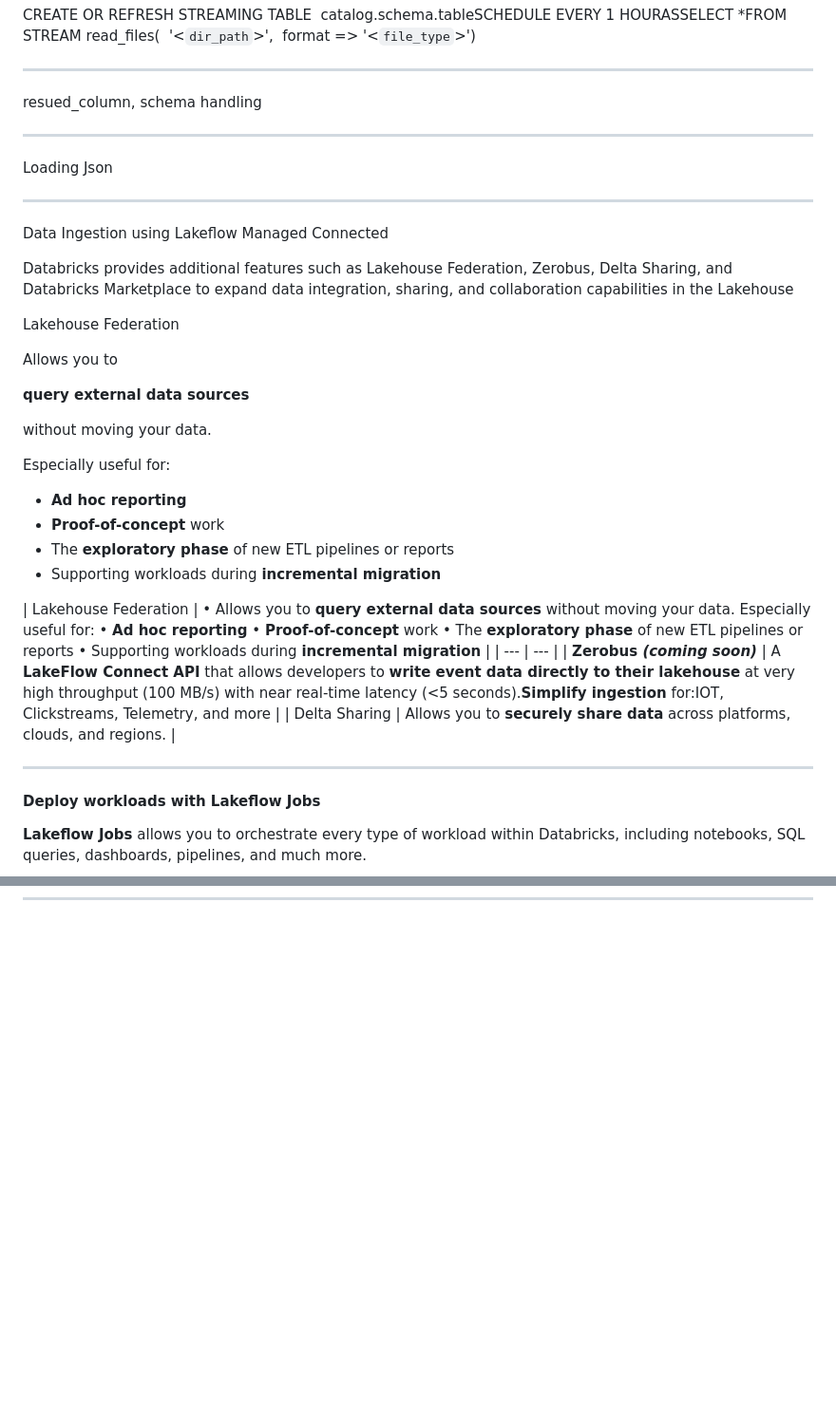
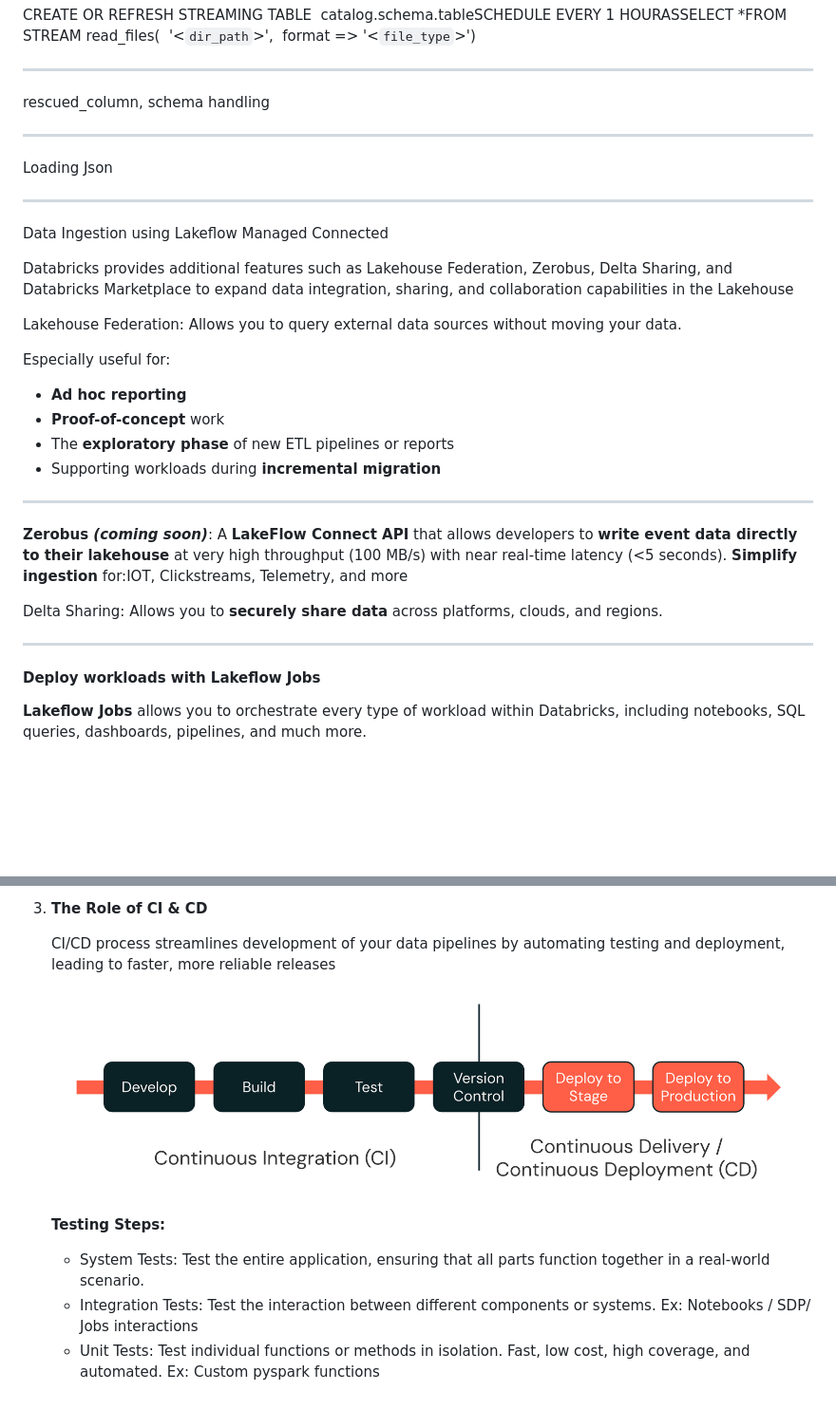
Before and after one commit to nareshgiduthuri1/databricks-learning, a Markdown page: README.md, 2 parts joined by grey strips. Shown at 95% size. Rendered like a GitHub page; pictures changed too: backup/images/dev2.png (added); blank space fills up the shorter version.

```diff
--- a/README.md
+++ b/README.md
@@ -89,7 +89,7 @@ CREATE OR REFRESH STREAMING TABLE  catalog.schema.tableSCHEDULE EVERY 1 HOURAS
 
 ---
 
-resued_column, schema handling
+rescued_column, schema handling
 
 ---
 
@@ -101,13 +101,7 @@ Data Ingestion using Lakeflow Managed Connected
 
 Databricks provides additional features such as Lakehouse Federation, Zerobus, Delta Sharing, and Databricks Marketplace to expand data integration, sharing, and collaboration capabilities in the Lakehouse
 
-Lakehouse Federation
-
-Allows you to
-
-**query external data sources**
-
-without moving your data.
+Lakehouse Federation: Allows you to query external data sources without moving your data.
 
 Especially useful for:
 
@@ -116,18 +110,14 @@ Especially useful for:
 - The **exploratory phase** of new ETL pipelines or reports
 - Supporting workloads during **incremental migration**
 
-| Lakehouse Federation |   • Allows you to **query external data sources** without moving your data.
-Especially useful for:
-• **Ad hoc reporting**
-• **Proof-of-concept** work
-• The **exploratory phase** of new ETL pipelines or reports
-• Supporting workloads during **incremental migration** |
-| --- | --- |
-| **Zerobus *(coming soon)*** | A **LakeFlow Connect API** that allows developers to **write event data directly to their lakehouse** at very high throughput (100 MB/s) with near real-time latency (<5 seconds).**Simplify ingestion** for:IOT, Clickstreams, Telemetry, and more |
-| Delta Sharing | Allows you to **securely share data** across platforms, clouds, and regions. |
+---
+
+**Zerobus *(coming soon)***: A **LakeFlow Connect API** that allows developers to **write event data directly to their lakehouse** at very high throughput (100 MB/s) with near real-time latency (<5 seconds).
+**Simplify ingestion** for:IOT, Clickstreams, Telemetry, and more
+
+Delta Sharing: Allows you to **securely share data** across platforms, clouds, and regions.
 
 ---
-
 #### Deploy workloads with Lakeflow Jobs
 
 **Lakeflow Jobs** allows you to orchestrate every type of workload within Databricks, including notebooks, SQL queries, dashboards, pipelines, and much more.
@@ -234,0 +278,11 @@ ORDER BY timeline.period_start_time
+3. **The Role of CI & CD**
+
+    CI/CD process streamlines development of your data pipelines by automating testing and deployment, leading to faster, more reliable releases
+
+    ![dev2.png](backup/images/dev2.png)
+
+    **Testing Steps:**
+
+    - System Tests: Test the entire application, ensuring that all parts function together in a real-world scenario.
+    - Integration Tests: Test the interaction between different components or systems. Ex: Notebooks / SDP/ Jobs interactions
+    - Unit Tests: Test individual functions or methods in isolation. Fast, low cost, high coverage, and automated. Ex: Custom pyspark functions
```
Also changed, not shown: other parts of README.md (+54 -1 lines), backup/images/dev1.png (added).
